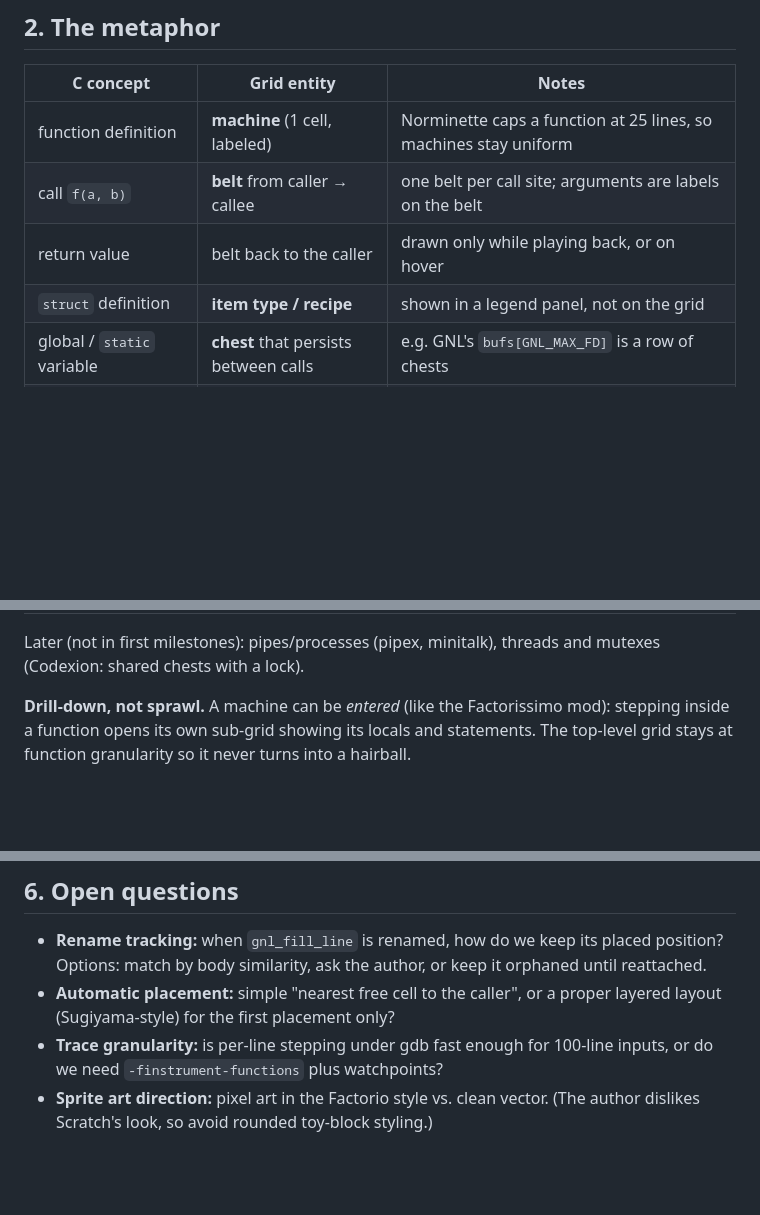
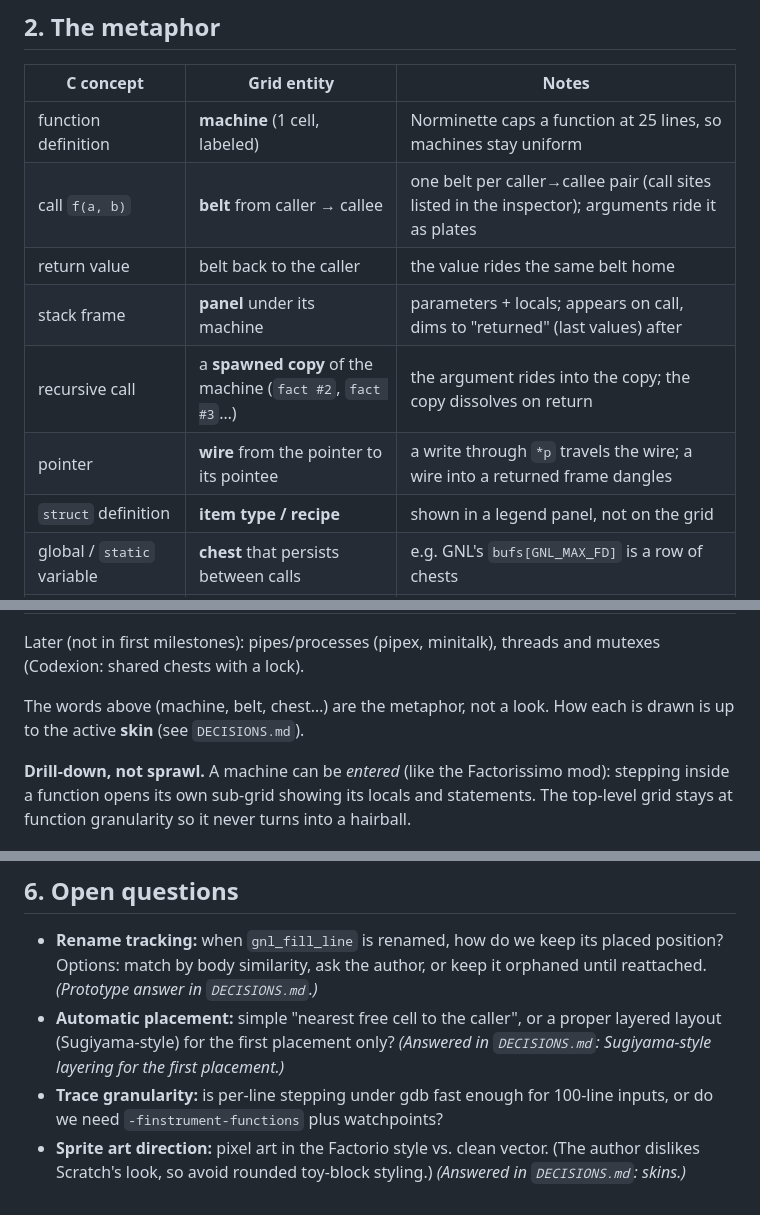
Before and after one commit to wxsonz/blueprint42, a Markdown page: SPEC.md, 3 parts joined by grey strips. Rendered like a GitHub page; blank space fills up the shorter version.

```diff
--- a/SPEC.md
+++ b/SPEC.md
@@ -31,8 +34,11 @@ These decide arguments. If a feature conflicts with one of them, the principle w
 | C concept | Grid entity | Notes |
 |---|---|---|
 | function definition | **machine** (1 cell, labeled) | Norminette caps a function at 25 lines, so machines stay uniform |
-| call `f(a, b)` | **belt** from caller → callee | one belt per call site; arguments are labels on the belt |
-| return value | belt back to the caller | drawn only while playing back, or on hover |
+| call `f(a, b)` | **belt** from caller → callee | one belt per caller→callee pair (call sites listed in the inspector); arguments ride it as plates |
+| return value | belt back to the caller | the value rides the same belt home |
+| stack frame | **panel** under its machine | parameters + locals; appears on call, dims to "returned" (last values) after |
+| recursive call | a **spawned copy** of the machine (`fact #2`, `fact #3`…) | the argument rides into the copy; the copy dissolves on return |
+| pointer | **wire** from the pointer to its pointee | a write through `*p` travels the wire; a wire into a returned frame dangles |
 | `struct` definition | **item type / recipe** | shown in a legend panel, not on the grid |
 | global / `static` variable | **chest** that persists between calls | e.g. GNL's `bufs[GNL_MAX_FD]` is a row of chests |
 | heap block (`malloc`) | **chest** with a lifetime | appears on malloc, disappears on free; leaked = never emptied, flagged at exit |
@@ -44,6 +50,9 @@ These decide arguments. If a feature conflicts with one of them, the principle w
 
 Later (not in first milestones): pipes/processes (pipex, minitalk), threads
 and mutexes (Codexion: shared chests with a lock).
+
+The words above (machine, belt, chest…) are the metaphor, not a look. How
+each is drawn is up to the active **skin** (see `DECISIONS.md`).
 
 **Drill-down, not sprawl.** A machine can be *entered* (like the Factorissimo
 mod): stepping inside a function opens its own sub-grid showing its locals and
@@ -206,10 +225,13 @@ and each returned line as a new chest the caller owns.
 
 - **Rename tracking:** when `gnl_fill_line` is renamed, how do we keep its
   placed position? Options: match by body similarity, ask the author, or keep
-  it orphaned until reattached.
+  it orphaned until reattached. *(Prototype answer in `DECISIONS.md`.)*
 - **Automatic placement:** simple "nearest free cell to the caller", or a
   proper layered layout (Sugiyama-style) for the first placement only?
+  *(Answered in `DECISIONS.md`: Sugiyama-style layering for the first
+  placement.)*
 - **Trace granularity:** is per-line stepping under gdb fast enough for
   100-line inputs, or do we need `-finstrument-functions` plus watchpoints?
 - **Sprite art direction:** pixel art in the Factorio style vs. clean vector.
   (The author dislikes Scratch's look, so avoid rounded toy-block styling.)
+  *(Answered in `DECISIONS.md`: skins.)*
```
Also changed, not shown: other parts of SPEC.md (+28 -15 lines).
